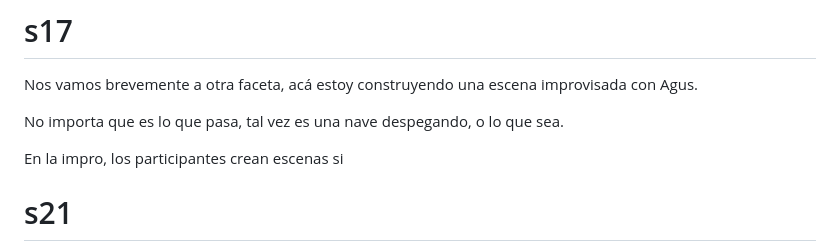
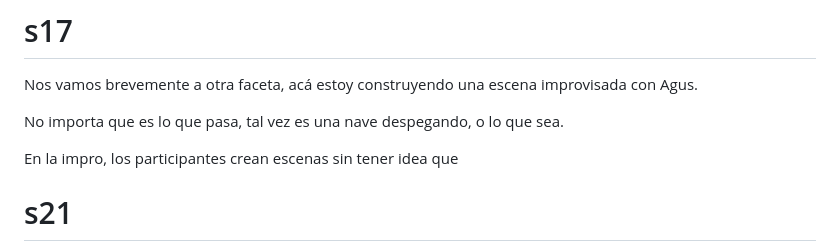
Before and after one commit to Gauf10/gauf10.github.io, a Markdown page: charlas/exp-humanas/notes.md, the part around the change. GitHub-like rendering.

Commit message:
Actualiza notes.md de Diseñar experiencias humanas

```diff
--- a/charlas/exp-humanas/notes.md
+++ b/charlas/exp-humanas/notes.md
@@ -146,7 +146,7 @@ Nos vamos brevemente a otra faceta, acá estoy construyendo una escena improvisa
 
 No importa que es lo que pasa, tal vez es una nave despegando, o lo que sea.
 
-En la impro, los participantes crean escenas si
+En la impro, los participantes crean escenas sin tener idea que
 
 # s21
 Como líderes, creamos espacios para que surjan conversaciones que generan experiencias
```
